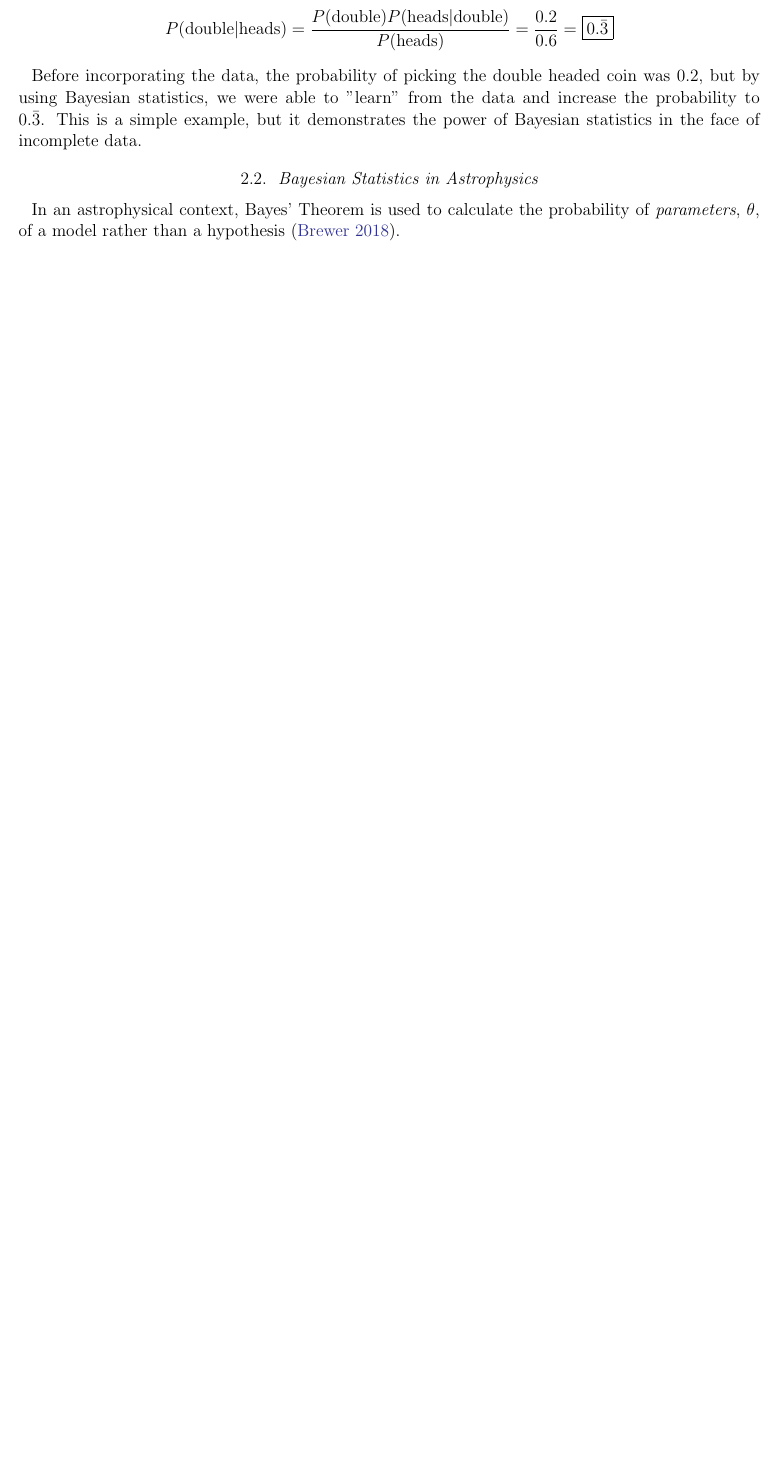
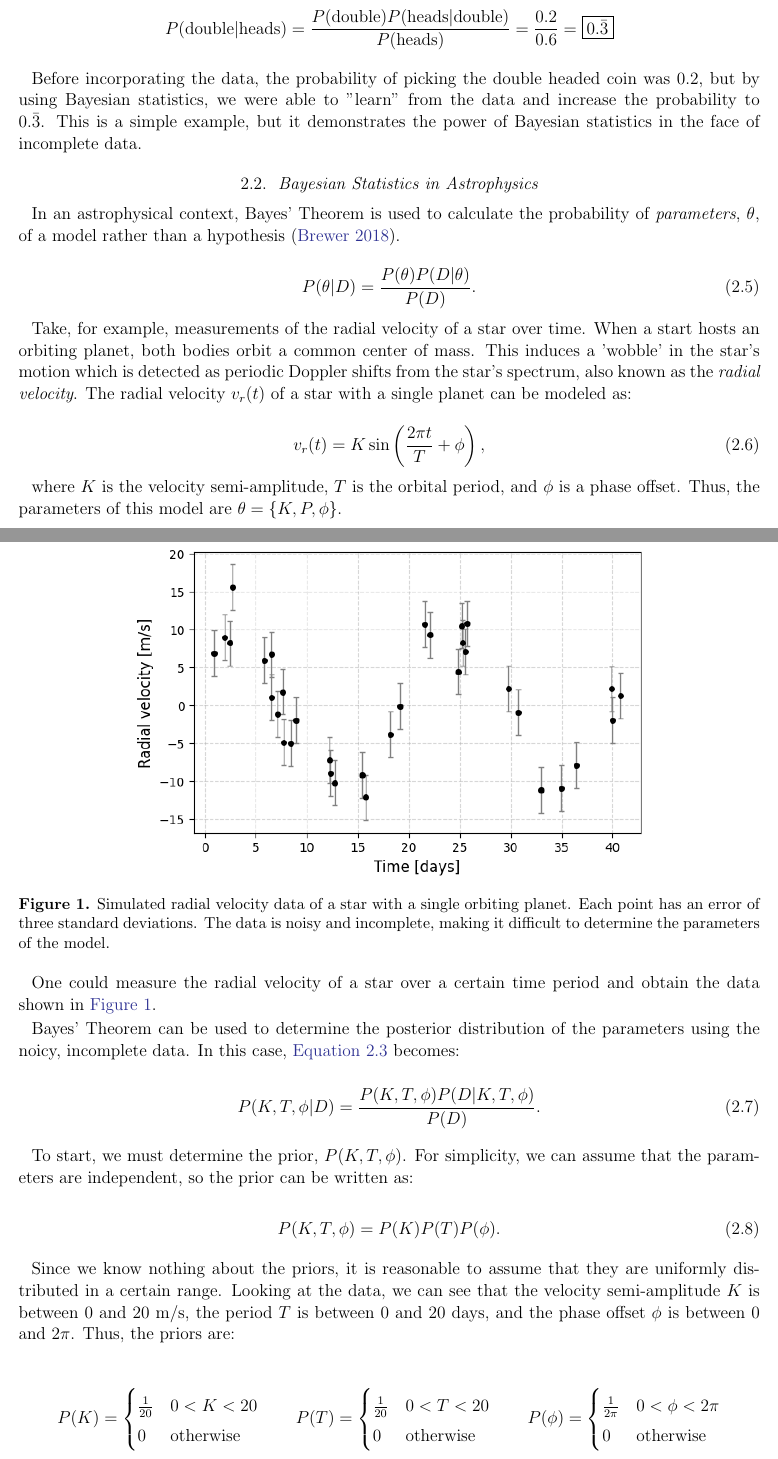
Before and after one commit to agastiyo/bayesian-mcmc-review, a LaTeX paper (tex_files/main.tex): part of page 7 of 8 before the commit and two parts of pages 7 and 8 of 10 after it, the two joined at a grey line, cut so that both start at the same text, the shorter picture padded with empty space. Compiled offline with pdfLaTeX.

Commit message:
Work on methodology

```diff
--- a/tex_files/main.tex
+++ b/tex_files/main.tex
@@ -1,6 +1,8 @@
 \documentclass[preprint,longauthor]{aastex631}
 \usepackage{blindtext}
 \usepackage{amsmath}
+
+\numberwithin{equation}{section}
 
 % Note to self: Don't forget to start up Zotero when you start writing!
 
@@ -132,4 +135,52 @@ Before incorporating the data, the probability of picking the double headed coin
 
 In an astrophysical context, Bayes' Theorem is used to calculate the probability of \textit{parameters}, $\theta$, of a model rather than a hypothesis \citep{brewer1BayesianInference2018}.
 
-% Cook up your own example here. Use the brewer and von toussaint examples for reference. Maybe use some data from the DS hw 1?
+\begin{equation}
+  P(\theta|D) = \frac{P(\theta)P(D|\theta)}{P(D)}.
+\end{equation}
+
+Take, for example, measurements of the radial velocity of a star over time. When a start hosts an orbiting planet, both bodies orbit a common center of mass. This induces a 'wobble' in the star's motion which is detected as periodic Doppler shifts from the star's spectrum, also known as the \textit{radial velocity}. The radial velocity $v_r(t)$ of a star with a single planet can be modeled as:
+
+\begin{equation}
+  v_r(t) = K \sin\left(\frac{2\pi t}{T} + \phi\right),
+\end{equation}
+
+where $K$ is the velocity semi-amplitude, $T$ is the orbital period, and $\phi$ is a phase offset. Thus, the parameters of this model are $\theta = \{K,P,\phi\}$.
+
+One could measure the radial velocity of a star over a certain time period and obtain the data shown in \autoref{fig:rv_data}.
+
+\begin{figure}[ht!]
+\centering
+\includegraphics[width=0.7\textwidth]{../scripts/2.2/figures/data.png}
+\caption{Simulated radial velocity data of a star with a single orbiting planet. Each point has an error of three standard deviations. The data is noisy and incomplete, making it difficult to determine the parameters of the model.}
+\label{fig:rv_data}
+\end{figure}
+
+Bayes' Theorem can be used to determine the posterior distribution of the parameters using the noicy, incomplete data. In this case, \autoref{eq:bayes_theorem} becomes:
+
+\begin{equation}
+  P(K,T,\phi|D) = \frac{P(K,T,\phi)P(D|K,T,\phi)}{P(D)}.
+\end{equation}
+
+To start, we must determine the prior, $P(K,T,\phi)$. For simplicity, we can assume that the parameters are independent, so the prior can be written as:
+
+\begin{equation}
+  P(K,T,\phi) = P(K)P(T)P(\phi).
+\end{equation}
+
+Since we know nothing about the priors, it is reasonable to assume that they are uniformly distributed in a certain range. Looking at the data, we can see that the velocity semi-amplitude $K$ is between 0 and 20 m/s, the period $T$ is between 0 and 20 days, and the phase offset $\phi$ is between 0 and $2\pi$. Thus, the priors are:
+
+\begin{equation*}
+  P(K) = \begin{cases}
+    \frac{1}{20} & 0 < K < 20 \\
+    0 & \text{otherwise}
+  \end{cases} \qquad
+  P(T) = \begin{cases}
+    \frac{1}{20} & 0 < T < 20 \\
+    0 & \text{otherwise}
+  \end{cases} \qquad
+  P(\phi) = \begin{cases}
+    \frac{1}{2\pi} & 0 < \phi < 2\pi \\
+    0 & \text{otherwise}
+  \end{cases}
+\end{equation*}
```
Also changed, not shown: tex_files/pdfs/main.pdf, tex_files/main.tex (12 more changed lines).
